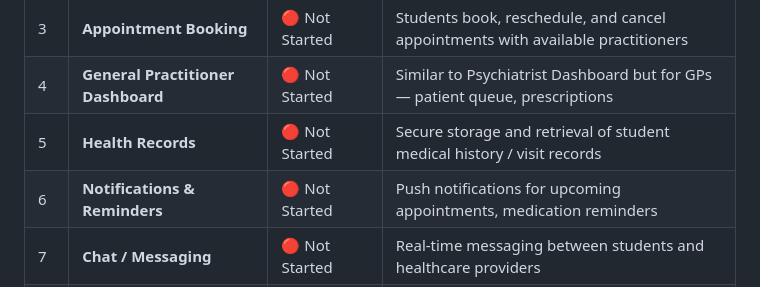
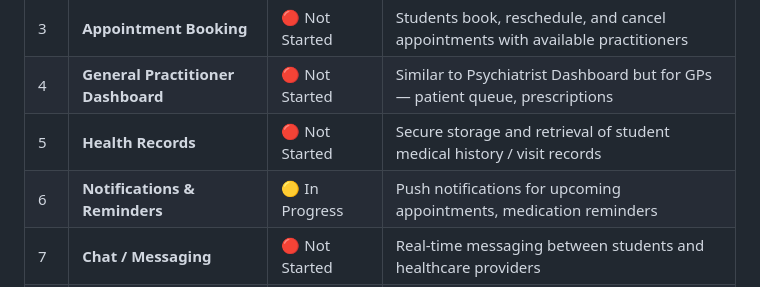
Before and after one commit to chiodzamunashe-prog/nust_campus_health_app, a Markdown page: docs/PROJECT_SCOPE.md, the part around the change. Rendered like a GitHub page.

```diff
--- a/docs/PROJECT_SCOPE.md
+++ b/docs/PROJECT_SCOPE.md
@@ -22,7 +22,7 @@ The table below outlines all planned modules. Each module can be developed indep
 | 3 | **Appointment Booking** | 🔴 Not Started | Students book, reschedule, and cancel appointments with available practitioners |
 | 4 | **General Practitioner Dashboard** | 🔴 Not Started | Similar to Psychiatrist Dashboard but for GPs — patient queue, prescriptions |
 | 5 | **Health Records** | 🔴 Not Started | Secure storage and retrieval of student medical history / visit records |
-| 6 | **Notifications & Reminders** | 🔴 Not Started | Push notifications for upcoming appointments, medication reminders |
+| 6 | **Notifications & Reminders** | 🟡 In Progress | Push notifications for upcoming appointments, medication reminders |
 | 7 | **Chat / Messaging** | 🔴 Not Started | Real-time messaging between students and healthcare providers |
 | 8 | **Admin Panel** | 🔴 Not Started | Admin users manage staff accounts, view analytics, system settings |
 | 9 | **Authentication & User Management** | 🟡 In Progress | Login, registration, role-based access (student, psychiatrist, GP, admin) |
```
